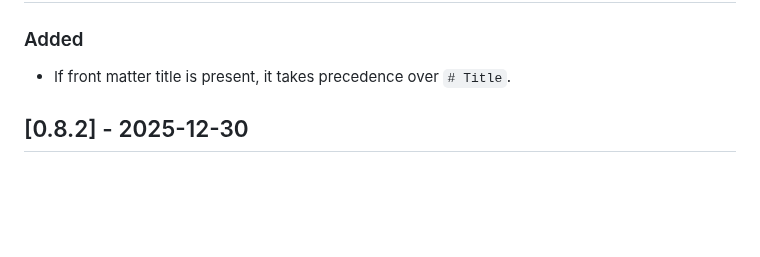
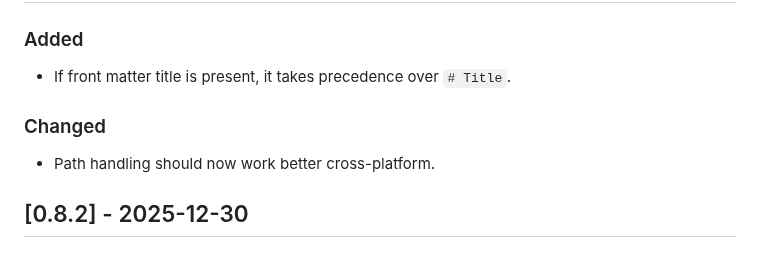
Before and after one commit to tchayen/markdown-links, a Markdown page: CHANGELOG.md, the part around the change. GitHub-like rendering; blank space fills up the shorter version.

Commit message:
Update changelog with missing info

```diff
--- a/CHANGELOG.md
+++ b/CHANGELOG.md
@@ -10,6 +10,10 @@ and this project adheres to [Semantic Versioning](https://semver.org/spec/v2.0.0
 ### Added
 
 - If front matter title is present, it takes precedence over `# Title`.
+
+### Changed
+
+- Path handling should now work better cross-platform.
 
 ## [0.8.2] - 2025-12-30
 
```
